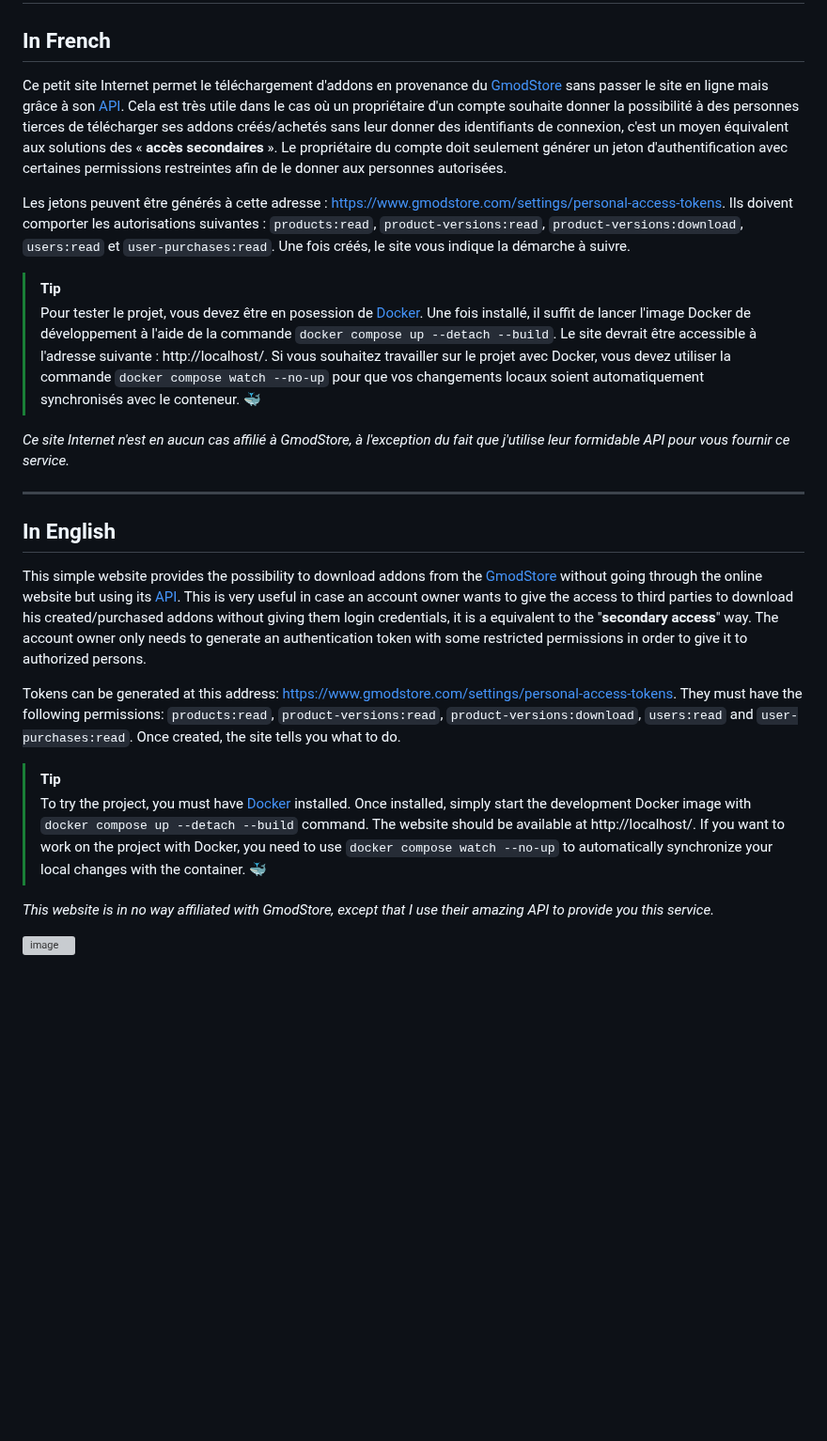
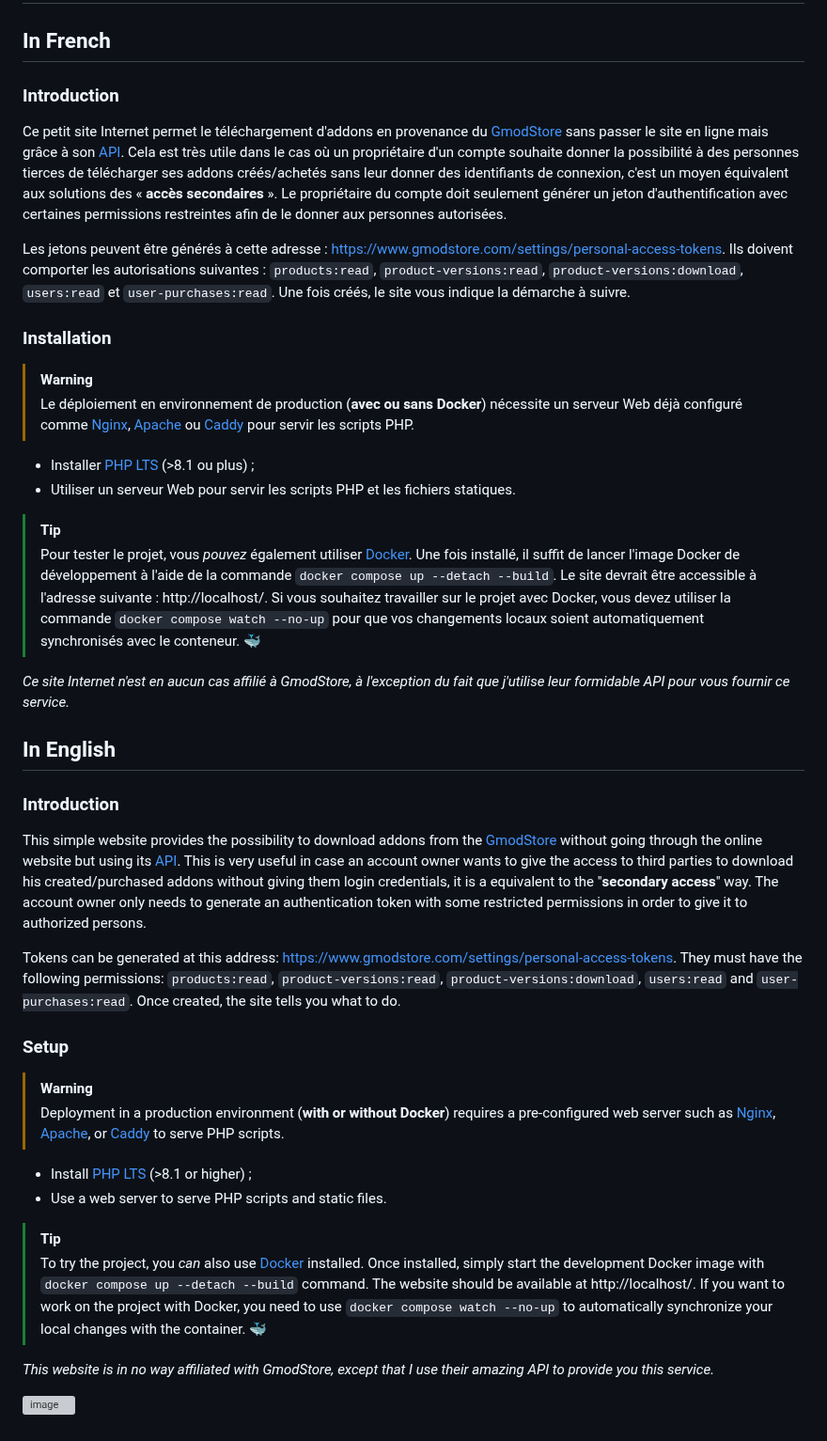
Before and after one commit to FlorianLeChat/GmodStore-Downloader, a Markdown page: README.md, the part around the change. Shown at 94% size. Drawn GitHub-style; blank space fills up the shorter version; grey boxes are pictures that could not be loaded.

Commit message:
Added installation and deployment instructions without using Docker

```diff
--- a/README.md
+++ b/README.md
@@ -2,25 +2,43 @@
 
 ## In French
 
-Ce petit site Internet permet le téléchargement d'addons en provenance du [GmodStore](https://www.gmodstore.com/) sans passer le site en ligne mais grâce à son [API](https://docs.gmodstore.com/). Cela est très utile dans le cas où un propriétaire d'un compte souhaite donner la possibilité à des personnes tierces de télécharger ses addons créés/achetés sans leur donner des identifiants de connexion, c'est un moyen équivalent aux solutions des « **accès secondaires** ». Le propriétaire du compte doit seulement générer un jeton d'authentification avec certaines permissions restreintes afin de le donner aux personnes autorisées.
+### Introduction
+
+Ce petit site Internet permet le téléchargement d'addons en provenance du [GmodStore](https://www.gmodstore.com/) sans passer le site en ligne mais grâce à son [API](https://docs.pivity.com/). Cela est très utile dans le cas où un propriétaire d'un compte souhaite donner la possibilité à des personnes tierces de télécharger ses addons créés/achetés sans leur donner des identifiants de connexion, c'est un moyen équivalent aux solutions des « **accès secondaires** ». Le propriétaire du compte doit seulement générer un jeton d'authentification avec certaines permissions restreintes afin de le donner aux personnes autorisées.
 
 Les jetons peuvent être générés à cette adresse : https://www.gmodstore.com/settings/personal-access-tokens. Ils doivent comporter les autorisations suivantes : `products:read`, `product-versions:read`, `product-versions:download`, `users:read` et `user-purchases:read`. Une fois créés, le site vous indique la démarche à suivre.
 
+### Installation
+
+> [!WARNING]
+> Le déploiement en environnement de production (**avec ou sans Docker**) nécessite un serveur Web déjà configuré comme [Nginx](https://nginx.org/en/), [Apache](https://httpd.apache.org/) ou [Caddy](https://caddyserver.com/) pour servir les scripts PHP.
+
+- Installer [PHP LTS](https://www.php.net/downloads.php) (>8.1 ou plus) ;
+- Utiliser un serveur Web pour servir les scripts PHP et les fichiers statiques.
+
 > [!TIP]
-> Pour tester le projet, vous devez être en posession de [Docker](https://www.docker.com/). Une fois installé, il suffit de lancer l'image Docker de développement à l'aide de la commande `docker compose up --detach --build`. Le site devrait être accessible à l'adresse suivante : http://localhost/. Si vous souhaitez travailler sur le projet avec Docker, vous devez utiliser la commande `docker compose watch --no-up` pour que vos changements locaux soient automatiquement synchronisés avec le conteneur. 🐳
+> Pour tester le projet, vous *pouvez* également utiliser [Docker](https://www.docker.com/). Une fois installé, il suffit de lancer l'image Docker de développement à l'aide de la commande `docker compose up --detach --build`. Le site devrait être accessible à l'adresse suivante : http://localhost/. Si vous souhaitez travailler sur le projet avec Docker, vous devez utiliser la commande `docker compose watch --no-up` pour que vos changements locaux soient automatiquement synchronisés avec le conteneur. 🐳
 
 *Ce site Internet n'est en aucun cas affilié à GmodStore, à l'exception du fait que j'utilise leur formidable API pour vous fournir ce service.*
 
-___
-
 ## In English
 
-This simple website provides the possibility to download addons from the [GmodStore](https://www.gmodstore.com/) without going through the online website but using its [API](https://docs.gmodstore.com/). This is very useful in case an account owner wants to give the access to third parties to download his created/purchased addons without giving them login credentials, it is a equivalent to the "**secondary access**" way. The account owner only needs to generate an authentication token with some restricted permissions in order to give it to authorized persons.
+### Introduction
+
+This simple website provides the possibility to download addons from the [GmodStore](https://www.gmodstore.com/) without going through the online website but using its [API](https://docs.pivity.com/). This is very useful in case an account owner wants to give the access to third parties to download his created/purchased addons without giving them login credentials, it is a equivalent to the "**secondary access**" way. The account owner only needs to generate an authentication token with some restricted permissions in order to give it to authorized persons.
 
 Tokens can be generated at this address: https://www.gmodstore.com/settings/personal-access-tokens. They must have the following permissions: `products:read`, `product-versions:read`, `product-versions:download`, `users:read` and `user-purchases:read`. Once created, the site tells you what to do.
 
+### Setup
+
+> [!WARNING]
+> Deployment in a production environment (**with or without Docker**) requires a pre-configured web server such as [Nginx](https://nginx.org/en/), [Apache](https://httpd.apache.org/), or [Caddy](https://caddyserver.com/) to serve PHP scripts.
+
+- Install [PHP LTS](https://www.php.net/downloads.php) (>8.1 or higher) ;
+- Use a web server to serve PHP scripts and static files.
+
 > [!TIP]
-> To try the project, you must have [Docker](https://www.docker.com/) installed. Once installed, simply start the development Docker image with `docker compose up --detach --build` command. The website should be available at http://localhost/. If you want to work on the project with Docker, you need to use `docker compose watch --no-up` to automatically synchronize your local changes with the container. 🐳
+> To try the project, you *can* also use [Docker](https://www.docker.com/) installed. Once installed, simply start the development Docker image with `docker compose up --detach --build` command. The website should be available at http://localhost/. If you want to work on the project with Docker, you need to use `docker compose watch --no-up` to automatically synchronize your local changes with the container. 🐳
 
 *This website is in no way affiliated with GmodStore, except that I use their amazing API to provide you this service.*
 
```
